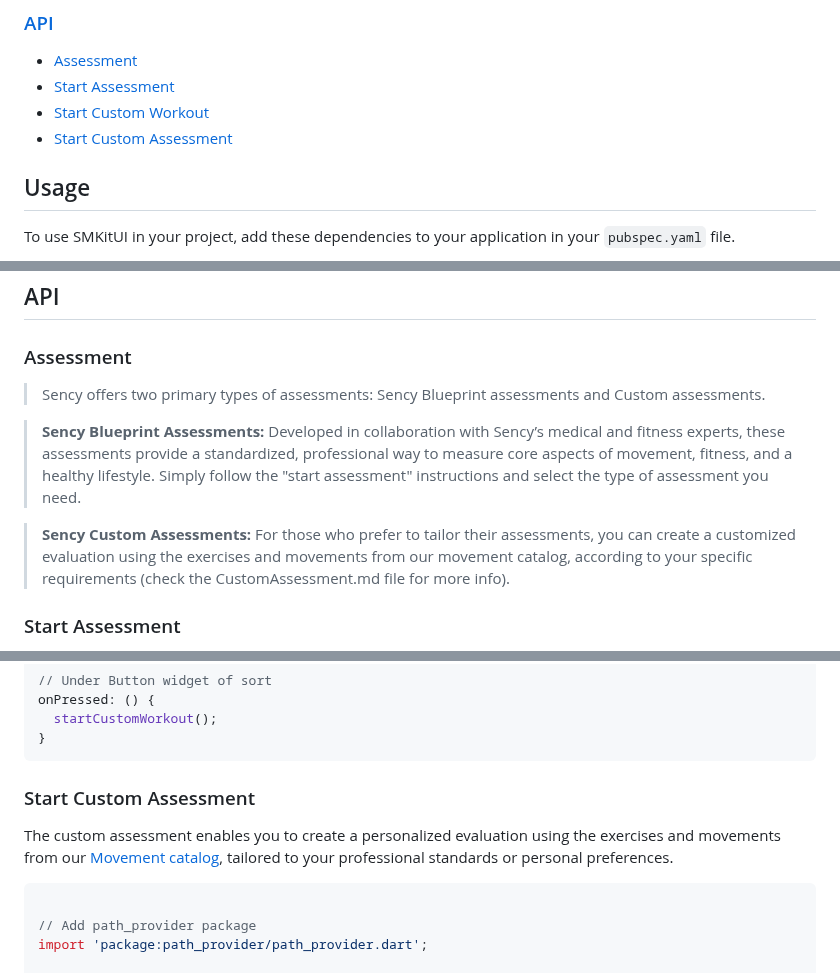
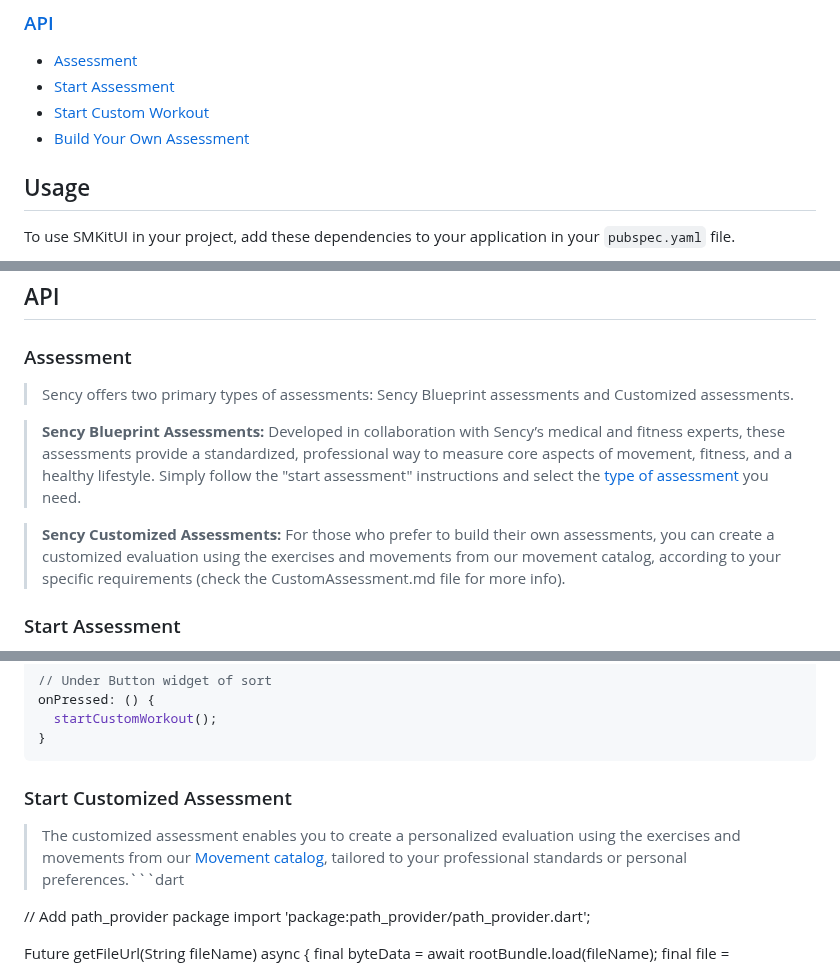
Before and after one commit to sency-ai/smkit-ui-flutter-demo, a Markdown page: README.md, 3 parts joined by grey strips. Drawn GitHub-style.

````diff
--- a/README.md
+++ b/README.md
@@ -8,7 +8,7 @@
 * [Assessment](#assessment)
 * [Start Assessment](#start-assessment)
 * [Start Custom Workout](#start-custom-workout)
-* [Start Custom Assessment](#start-custom-assessmet)
+* [Build Your Own Assessment](#start-customized-assessmet)
 
 ## Usage <a name="usage"></a>
 To use SMKitUI in your project, add these dependencies to your application in your `pubspec.yaml` file.
@@ -47,11 +47,11 @@ We can achive that by initialize the state in an async method.
 
 ## API <a name="api"></a>
 ### Assessment <a name="assessment"></a>
->Sency offers two primary types of assessments: Sency Blueprint assessments and Custom assessments.
+>Sency offers two primary types of assessments: Sency Blueprint assessments and Customized assessments.
 
->**Sency Blueprint Assessments:** Developed in collaboration with Sency’s medical and fitness experts, these assessments provide a standardized, professional way to measure core aspects of movement, fitness, and a healthy lifestyle. Simply follow the "start assessment" instructions and select the type of assessment you need.
+>**Sency Blueprint Assessments:** Developed in collaboration with Sency’s medical and fitness experts, these assessments provide a standardized, professional way to measure core aspects of movement, fitness, and a healthy lifestyle. Simply follow the "start assessment" instructions and select the [type of assessment](#start-assessment) you need.
 
->**Sency Custom Assessments:** For those who prefer to tailor their assessments, you can create a customized evaluation using the exercises and movements from our movement catalog, according to your specific requirements (check the CustomAssessment.md file for more info).
+>**Sency Customized Assessments:** For those who prefer to build their own assessments, you can create a customized evaluation using the exercises and movements from our movement catalog, according to your specific requirements (check the CustomAssessment.md file for more info).
 
 ### Start Assessment <a name="start-assessment"></a>
 Start the Assessment screen. In the parameters method `startAssessment()` You can add `SencyHandlerStatus` to track the success of the method.
@@ -176,9 +176,8 @@ onPressed: () {
   startCustomWorkout();
 }
 ```
-### Start Custom Assessment <a name="start-custom-assessmet"></a>
-The custom assessment enables you to create a personalized evaluation using the exercises and movements from our [Movement catalog](https://github.com/sency-ai/smkit-sdk/blob/main/SDK-Movement-Catalog.md), tailored to your professional standards or personal preferences.
-```dart
+### Start Customized Assessment <a name="start-customized-assessmet"></a>
+> The customized assessment enables you to create a personalized evaluation using the exercises and movements from our [Movement catalog](https://github.com/sency-ai/smkit-sdk/blob/main/SDK-Movement-Catalog.md), tailored to your professional standards or personal preferences.```dart
 
 // Add path_provider package
 import 'package:path_provider/path_provider.dart';
````
